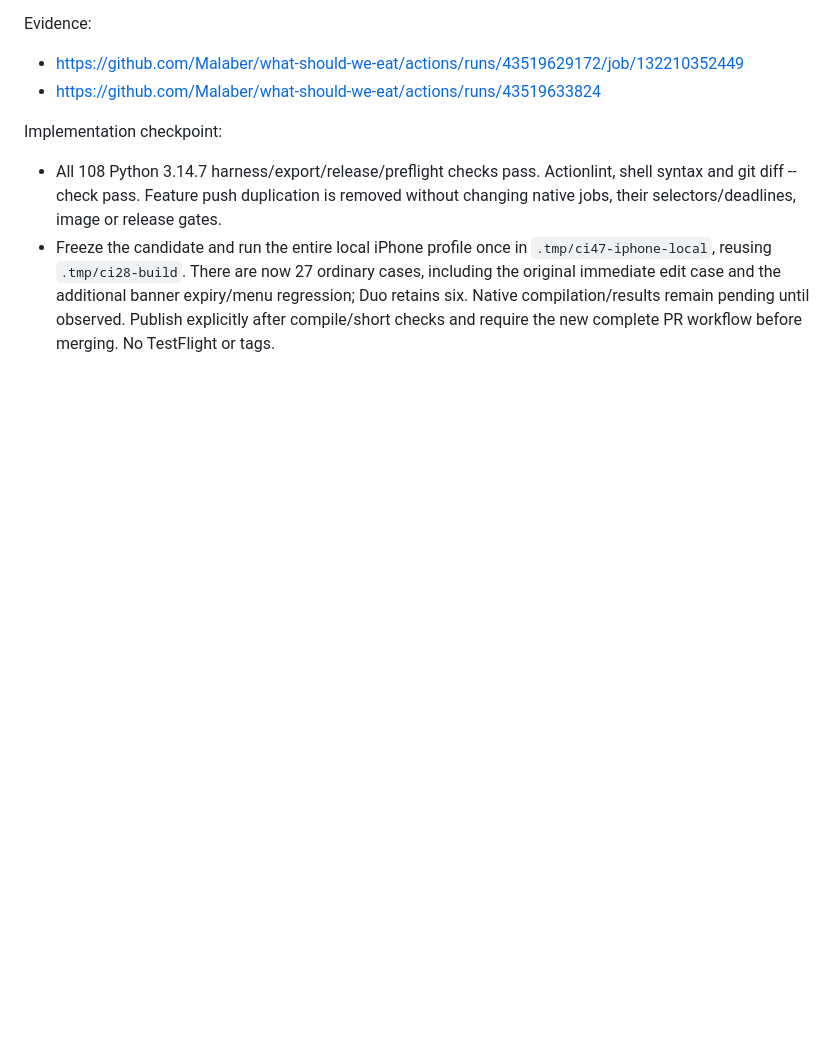
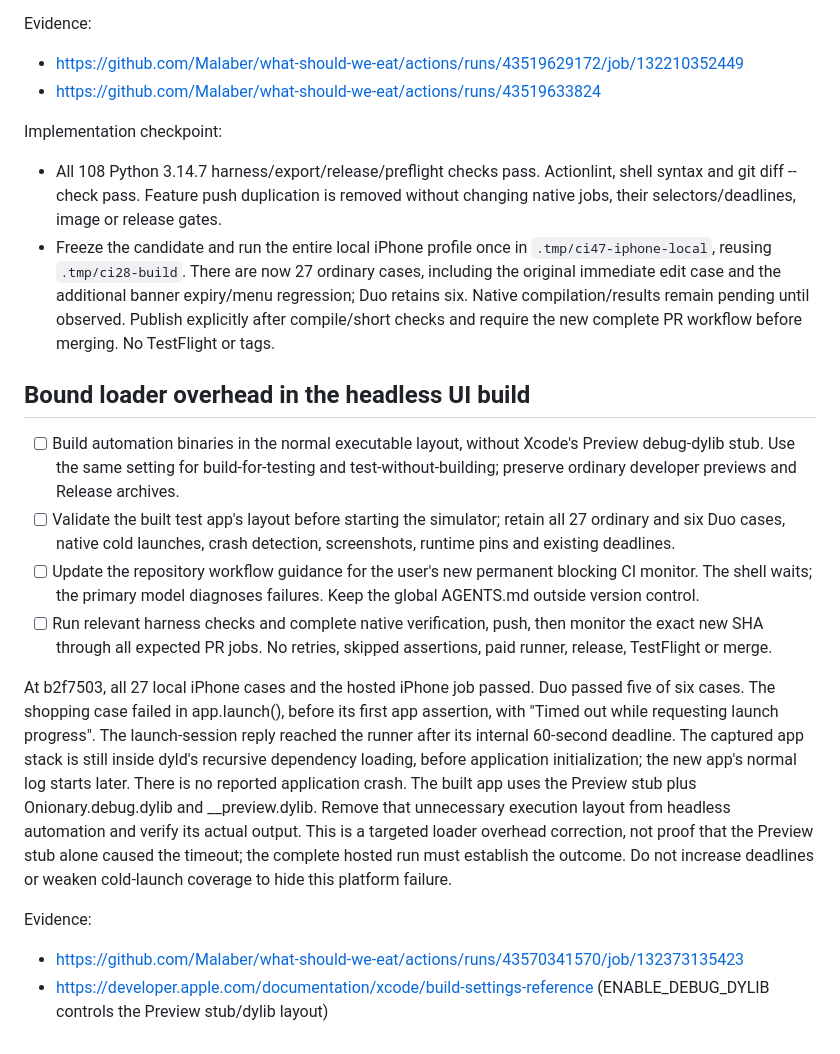
Before and after one commit to Malaber/what-should-we-eat, a Markdown page: docs/ci-reliability-todo.md, the part around the change. Rendered like a GitHub page; blank space fills up the shorter version.

Commit message:
docs: plan headless launch verification

```diff
--- a/docs/ci-reliability-todo.md
+++ b/docs/ci-reliability-todo.md
@@ -771,3 +771,27 @@ Implementation checkpoint:
   expiry/menu regression; Duo retains six. Native compilation/results remain
   pending until observed. Publish explicitly after compile/short checks and
   require the new complete PR workflow before merging. No TestFlight or tags.
+
+## Bound loader overhead in the headless UI build
+
+- [ ] Build automation binaries in the normal executable layout, without Xcode's Preview debug-dylib stub. Use the same setting for build-for-testing and test-without-building; preserve ordinary developer previews and Release archives.
+- [ ] Validate the built test app's layout before starting the simulator; retain all 27 ordinary and six Duo cases, native cold launches, crash detection, screenshots, runtime pins and existing deadlines.
+- [ ] Update the repository workflow guidance for the user's new permanent blocking CI monitor. The shell waits; the primary model diagnoses failures. Keep the global AGENTS.md outside version control.
+- [ ] Run relevant harness checks and complete native verification, push, then monitor the exact new SHA through all expected PR jobs. No retries, skipped assertions, paid runner, release, TestFlight or merge.
+
+At b2f7503, all 27 local iPhone cases and the hosted iPhone job passed. Duo
+passed five of six cases. The shopping case failed in app.launch(), before its
+first app assertion, with "Timed out while requesting launch progress".
+The launch-session reply reached the runner after its internal 60-second deadline.
+The captured app stack is still inside dyld's recursive dependency loading,
+before application initialization; the new app's normal log starts later. There
+is no reported application crash. The built app uses the Preview stub plus
+Onionary.debug.dylib and __preview.dylib. Remove that unnecessary execution layout
+from headless automation and verify its actual output. This is a targeted loader
+overhead correction, not proof that the Preview stub alone caused the timeout;
+the complete hosted run must establish the outcome. Do not increase deadlines
+or weaken cold-launch coverage to hide this platform failure.
+
+Evidence:
+- https://github.com/Malaber/what-should-we-eat/actions/runs/43570341570/job/132373135423
+- https://developer.apple.com/documentation/xcode/build-settings-reference (ENABLE_DEBUG_DYLIB controls the Preview stub/dylib layout)
```
